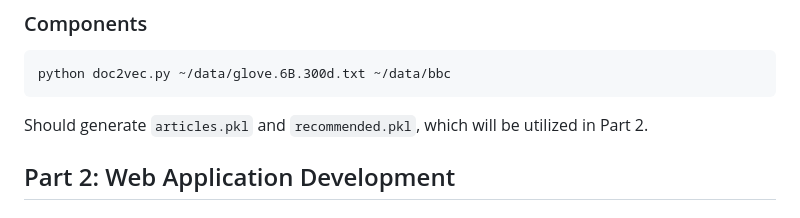
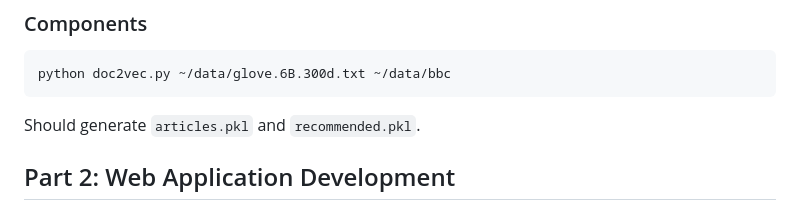
Before and after one commit to cherylxlee/article_recommender, a Markdown page: README.md, the part around the change. GitHub-like rendering.

Commit message:
update project description

````diff
--- a/README.md
+++ b/README.md
@@ -37,7 +37,7 @@ wget https://s3-us-west-1.amazonaws.com/msan692/bbc.zip
 python doc2vec.py ~/data/glove.6B.300d.txt ~/data/bbc
 ```
 
-Should generate `articles.pkl` and `recommended.pkl`, which will be utilized in Part 2.
+Should generate `articles.pkl` and `recommended.pkl`.
 
 ## Part 2: Web Application Development
 
````
